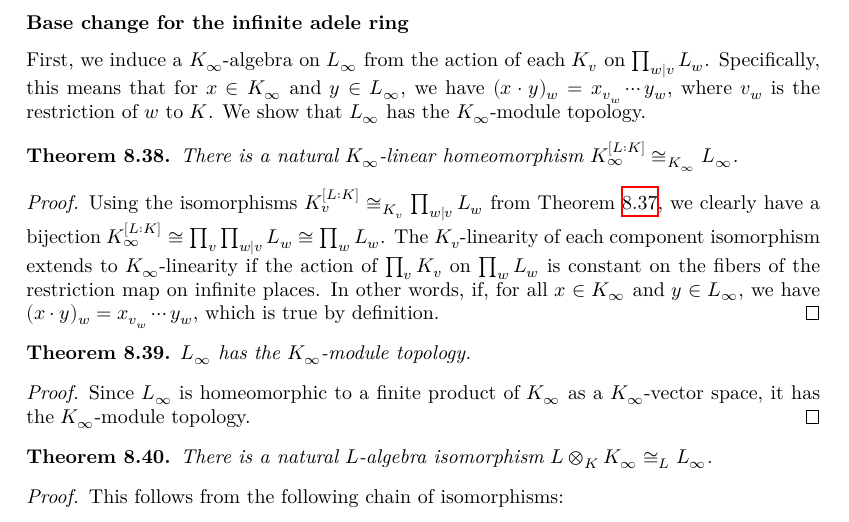
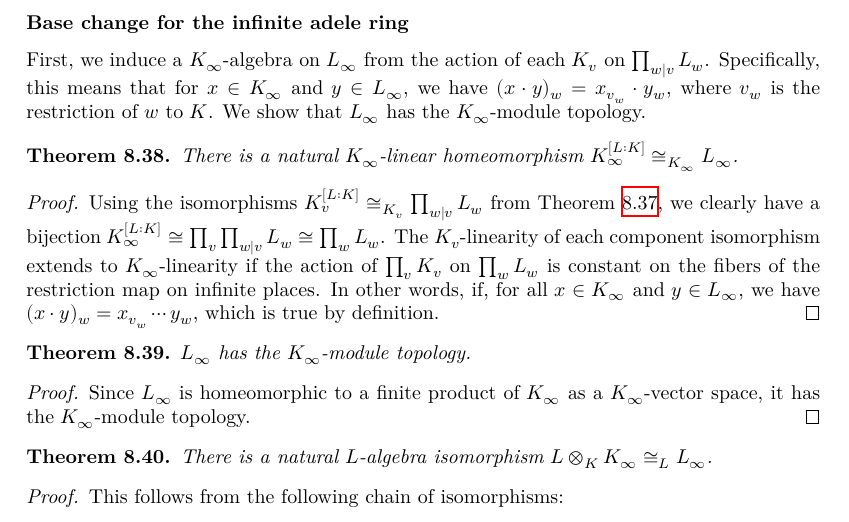
Before and after one commit to ImperialCollegeLondon/FLT, a LaTeX thesis (blueprint/src/print.tex, which reads blueprint/src/chapter/AdeleMiniproject.tex): part of page 46 of 69, cut so that both start at the same text. Compiled offline with XeLaTeX.

Commit message:
Update blueprint/src/chapter/AdeleMiniproject.tex
Co-authored-by: Kevin Buzzard <k.buzzard@imperial.ac.uk>

```diff
--- a/blueprint/src/chapter/AdeleMiniproject.tex
+++ b/blueprint/src/chapter/AdeleMiniproject.tex
@@ -766,7 +766,7 @@ has the $K_v$-module topology.
 First, we induce a $K_{\infty}$-algebra on $L_{\infty}$ from the action of each $K_v$ on
 $\prod_{w\mid v}L_w$.
 Specifically, this means that for $x \in K_{\infty}$ and $y \in L_{\infty}$, we have
-$(x \cdot y)_w = x_{v_w} \cdots y_w$, where $v_w$ is the restriction of $w$ to $K$.
+$(x \cdot y)_w = x_{v_w} \cdot y_w$, where $v_w$ is the restriction of $w$ to $K$.
 We show that $L_{\infty}$ has the $K_{\infty}$-module topology.
 
 \begin{theorem}
```
